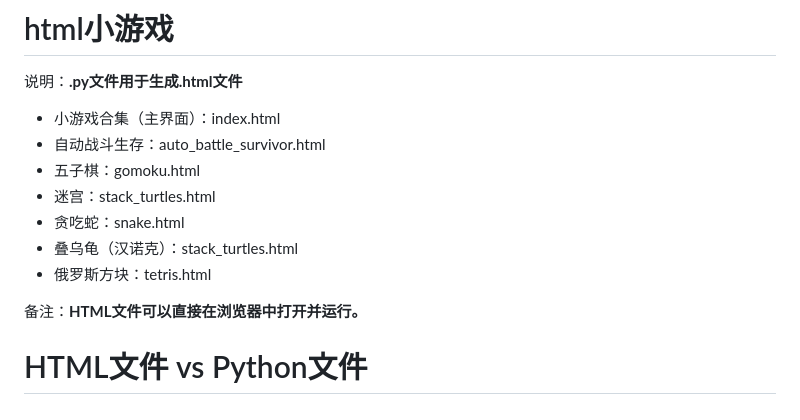
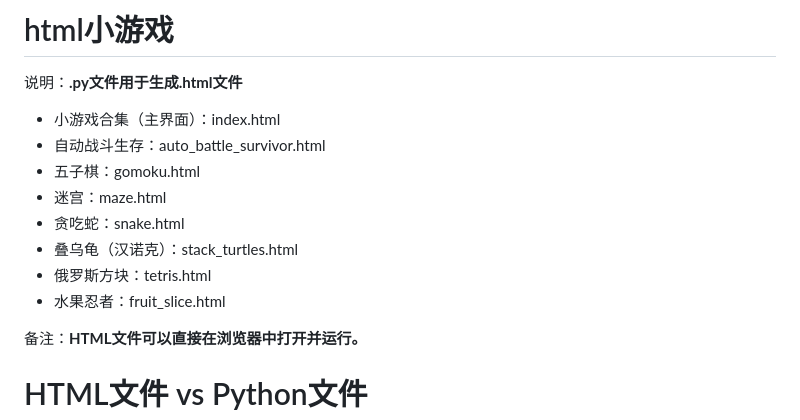
Before and after one commit to xiaodongyin0821/html-, a Markdown page: README.md, the part around one of its changes. Drawn GitHub-style.

```diff
--- a/README.md
+++ b/README.md
@@ -6,10 +6,11 @@
 - 小游戏合集（主界面）：index.html
 - 自动战斗生存：auto_battle_survivor.html
 - 五子棋：gomoku.html
-- 迷宫：stack_turtles.html
+- 迷宫：maze.html
 - 贪吃蛇：snake.html
 - 叠乌龟（汉诺克）：stack_turtles.html
 - 俄罗斯方块：tetris.html
+- 水果忍者：fruit_slice.html
 
 备注：**HTML文件可以直接在浏览器中打开并运行。**
 
```
Also changed, not shown: other parts of README.md (+2 -2 lines).
